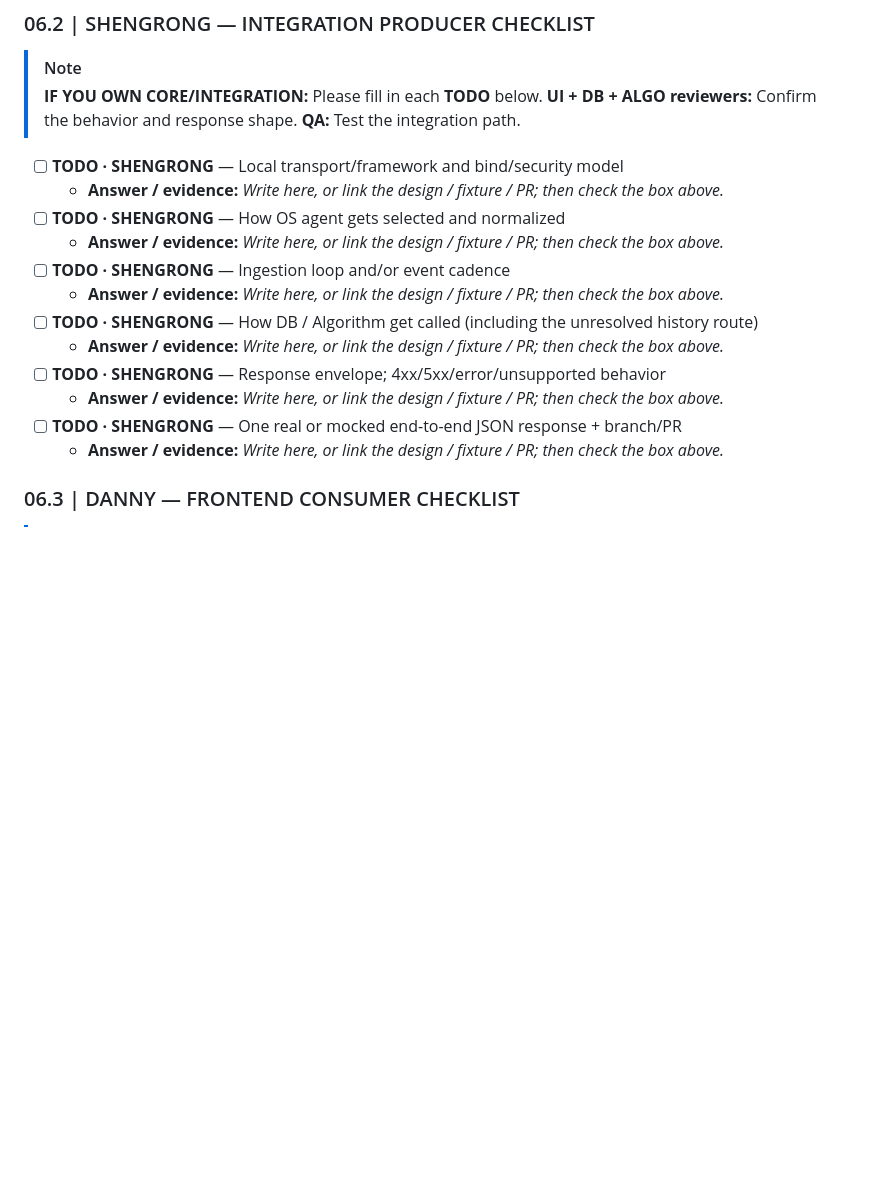
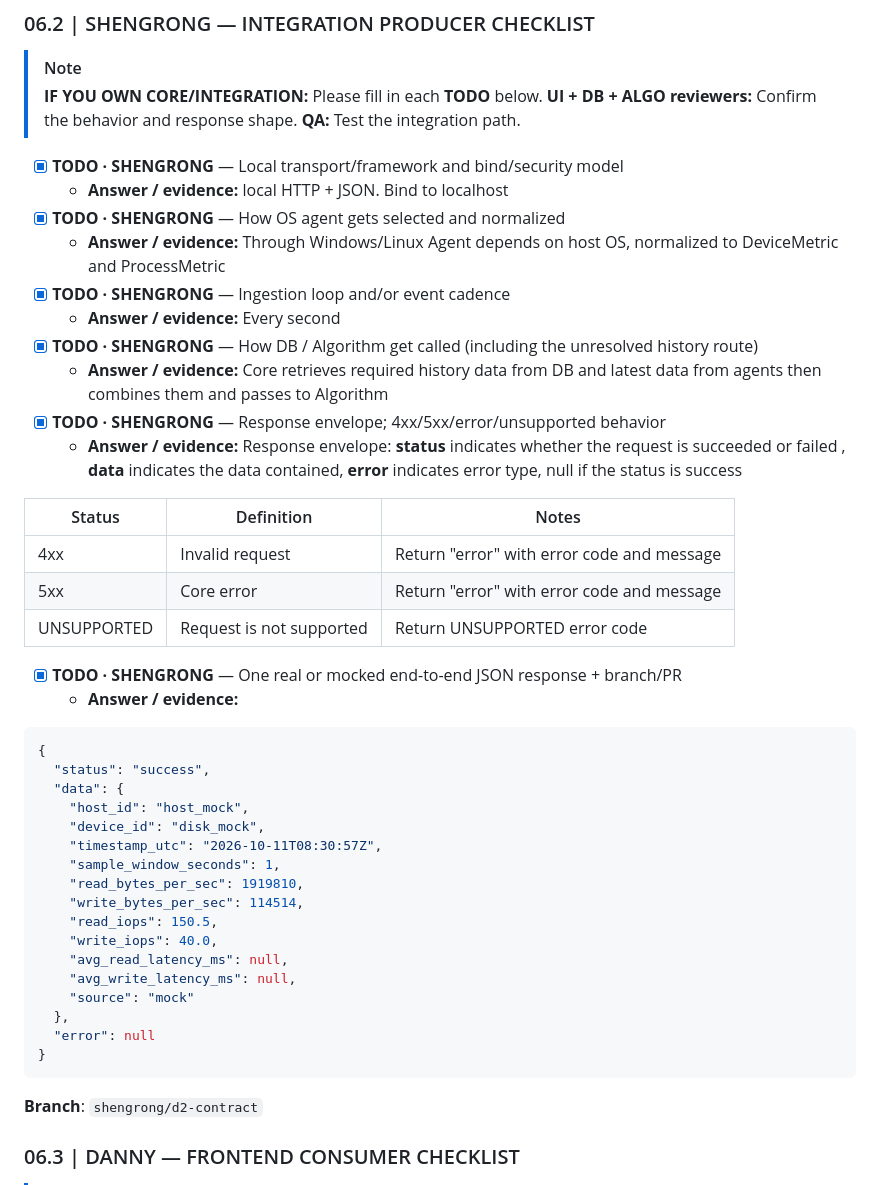
Before and after one commit to csc301-2026-f/21-WSD-Team, a Markdown page: docs/api-contracts.md, the part around one of its changes. Drawn GitHub-style; blank space fills up the shorter version.

Commit message:
First draft for 02.3 and 06.2

````diff
--- a/docs/api-contracts.md
+++ b/docs/api-contracts.md
@@ -787,18 +801,44 @@ def evaluate_ssd_caching_policy(
 > **IF YOU OWN CORE/INTEGRATION:** Please fill in each **TODO** below. **UI + DB + ALGO reviewers:** Confirm the behavior and response shape. **QA:** Test the integration path.
 
 
-- [ ] **TODO · SHENGRONG** — Local transport/framework and bind/security model
-  - **Answer / evidence:** _Write here, or link the design / fixture / PR; then check the box above._
-- [ ] **TODO · SHENGRONG** — How OS agent gets selected and normalized
-  - **Answer / evidence:** _Write here, or link the design / fixture / PR; then check the box above._
-- [ ] **TODO · SHENGRONG** — Ingestion loop and/or event cadence
-  - **Answer / evidence:** _Write here, or link the design / fixture / PR; then check the box above._
-- [ ] **TODO · SHENGRONG** — How DB / Algorithm get called (including the unresolved history route)
-  - **Answer / evidence:** _Write here, or link the design / fixture / PR; then check the box above._
-- [ ] **TODO · SHENGRONG** — Response envelope; 4xx/5xx/error/unsupported behavior
-  - **Answer / evidence:** _Write here, or link the design / fixture / PR; then check the box above._
-- [ ] **TODO · SHENGRONG** — One real or mocked end-to-end JSON response + branch/PR
-  - **Answer / evidence:** _Write here, or link the design / fixture / PR; then check the box above._
+- [X] **TODO · SHENGRONG** — Local transport/framework and bind/security model
+  - **Answer / evidence:** local HTTP + JSON. Bind to localhost
+- [X] **TODO · SHENGRONG** — How OS agent gets selected and normalized
+  - **Answer / evidence:** Through Windows/Linux Agent depends on host OS, normalized to DeviceMetric and ProcessMetric
+- [X] **TODO · SHENGRONG** — Ingestion loop and/or event cadence
+  - **Answer / evidence:** Every second
+- [X] **TODO · SHENGRONG** — How DB / Algorithm get called (including the unresolved history route)
+  - **Answer / evidence:** Core retrieves required history data from DB and latest data from agents then combines them and passes to Algorithm
+- [X] **TODO · SHENGRONG** — Response envelope; 4xx/5xx/error/unsupported behavior
+  - **Answer / evidence:** Response envelope: **status** indicates whether the request is succeeded or failed , **data** indicates the data contained, **error** indicates error type, null if the status is success
+
+| Status | Definition | Notes |
+---|---|---|
+| 4xx | Invalid request | Return "error" with error code and message |
+| 5xx | Core error | Return "error" with error code and message |
+| UNSUPPORTED | Request is not supported | Return UNSUPPORTED error code |
+- [X] **TODO · SHENGRONG** — One real or mocked end-to-end JSON response + branch/PR
+  - **Answer / evidence:**
+```json
+{
+  "status": "success",
+  "data": {
+    "host_id": "host_mock",
+    "device_id": "disk_mock",
+    "timestamp_utc": "2026-10-11T08:30:57Z",
+    "sample_window_seconds": 1,
+    "read_bytes_per_sec": 1919810,
+    "write_bytes_per_sec": 114514,
+    "read_iops": 150.5,
+    "write_iops": 40.0,
+    "avg_read_latency_ms": null,
+    "avg_write_latency_ms": null,
+    "source": "mock"
+  },
+  "error": null
+}
+```
+**Branch**: `shengrong/d2-contract`
 
 ### 06.3 | DANNY — FRONTEND CONSUMER CHECKLIST
 
````
Also changed, not shown: other parts of docs/api-contracts.md (+16 -2 lines).
